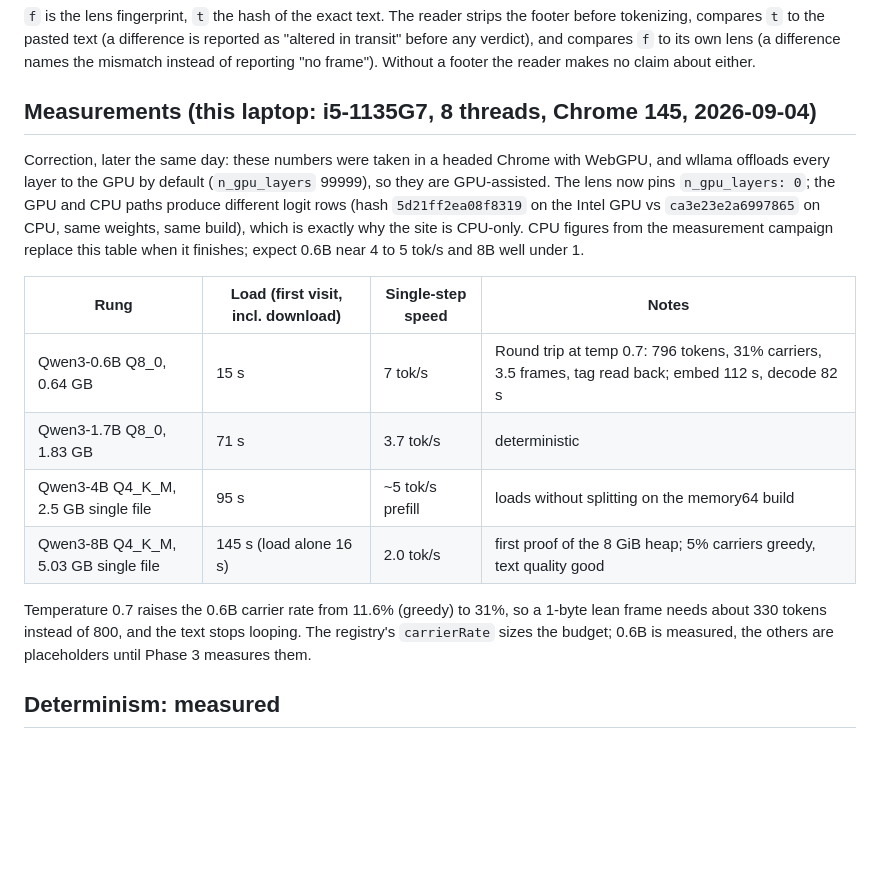
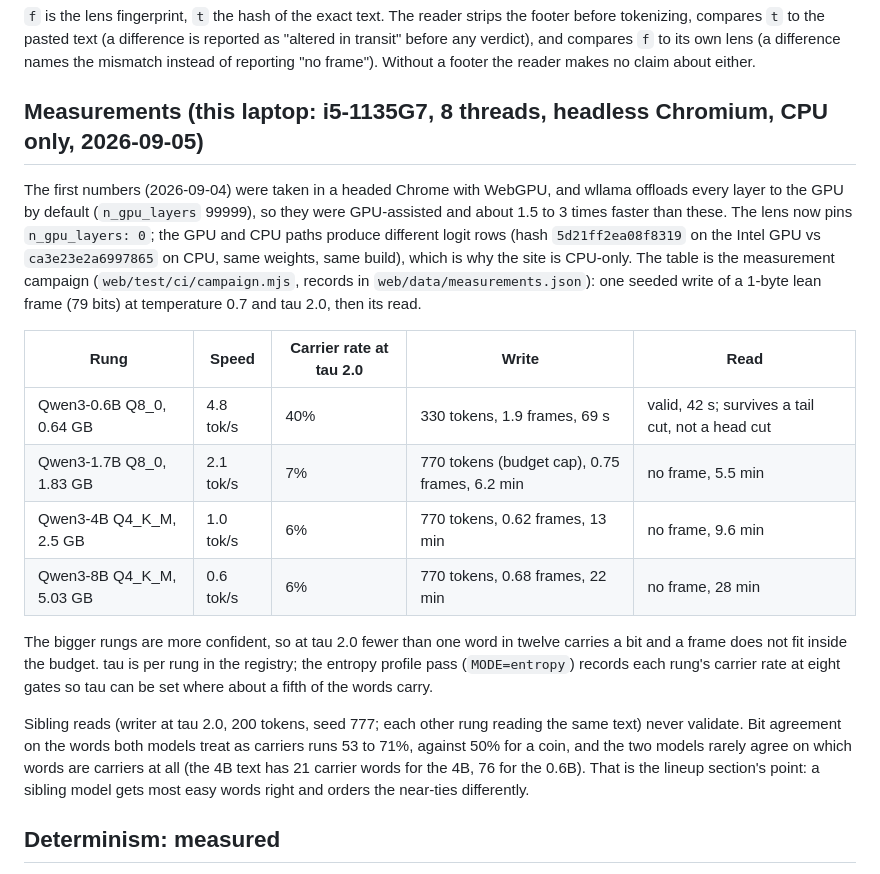
Before and after one commit to myrakrusemark/rankmark, a Markdown page: docs/engine.md, the part around the change. Rendered like a GitHub page; blank space fills up the shorter version.

```diff
--- a/docs/engine.md
+++ b/docs/engine.md
@@ -32,24 +32,30 @@ compares `t` to the pasted text (a difference is reported as "altered in transit
 `f` to its own lens (a difference names the mismatch instead of reporting "no frame"). Without a footer the reader
 makes no claim about either.
 
-## Measurements (this laptop: i5-1135G7, 8 threads, Chrome 145, 2026-09-04)
+## Measurements (this laptop: i5-1135G7, 8 threads, headless Chromium, CPU only, 2026-09-05)
 
-Correction, later the same day: these numbers were taken in a headed Chrome with WebGPU, and wllama offloads
-every layer to the GPU by default (`n_gpu_layers` 99999), so they are GPU-assisted. The lens now pins
-`n_gpu_layers: 0`; the GPU and CPU paths produce different logit rows (hash `5d21ff2ea08f8319` on the Intel GPU vs
-`ca3e23e2a6997865` on CPU, same weights, same build), which is exactly why the site is CPU-only. CPU figures from
-the measurement campaign replace this table when it finishes; expect 0.6B near 4 to 5 tok/s and 8B well under 1.
+The first numbers (2026-09-04) were taken in a headed Chrome with WebGPU, and wllama offloads every layer to the
+GPU by default (`n_gpu_layers` 99999), so they were GPU-assisted and about 1.5 to 3 times faster than these. The lens
+now pins `n_gpu_layers: 0`; the GPU and CPU paths produce different logit rows (hash `5d21ff2ea08f8319` on the
+Intel GPU vs `ca3e23e2a6997865` on CPU, same weights, same build), which is why the site is CPU-only. The table
+is the measurement campaign (`web/test/ci/campaign.mjs`, records in `web/data/measurements.json`): one seeded
+write of a 1-byte lean frame (79 bits) at temperature 0.7 and tau 2.0, then its read.
 
-| Rung | Load (first visit, incl. download) | Single-step speed | Notes |
-|---|---|---|---|
-| Qwen3-0.6B Q8_0, 0.64 GB | 15 s | 7 tok/s | Round trip at temp 0.7: 796 tokens, 31% carriers, 3.5 frames, tag read back; embed 112 s, decode 82 s |
-| Qwen3-1.7B Q8_0, 1.83 GB | 71 s | 3.7 tok/s | deterministic |
-| Qwen3-4B Q4_K_M, 2.5 GB single file | 95 s | ~5 tok/s prefill | loads without splitting on the memory64 build |
-| Qwen3-8B Q4_K_M, 5.03 GB single file | 145 s (load alone 16 s) | 2.0 tok/s | first proof of the 8 GiB heap; 5% carriers greedy, text quality good |
+| Rung | Speed | Carrier rate at tau 2.0 | Write | Read |
+|---|---|---|---|---|
+| Qwen3-0.6B Q8_0, 0.64 GB | 4.8 tok/s | 40% | 330 tokens, 1.9 frames, 69 s | valid, 42 s; survives a tail cut, not a head cut |
+| Qwen3-1.7B Q8_0, 1.83 GB | 2.1 tok/s | 7% | 770 tokens (budget cap), 0.75 frames, 6.2 min | no frame, 5.5 min |
+| Qwen3-4B Q4_K_M, 2.5 GB | 1.0 tok/s | 6% | 770 tokens, 0.62 frames, 13 min | no frame, 9.6 min |
+| Qwen3-8B Q4_K_M, 5.03 GB | 0.6 tok/s | 6% | 770 tokens, 0.68 frames, 22 min | no frame, 28 min |
 
-Temperature 0.7 raises the 0.6B carrier rate from 11.6% (greedy) to 31%, so a 1-byte lean frame needs about 330
-tokens instead of 800, and the text stops looping. The registry's `carrierRate` sizes the budget; 0.6B is measured,
-the others are placeholders until Phase 3 measures them.
+The bigger rungs are more confident, so at tau 2.0 fewer than one word in twelve carries a bit and a frame does
+not fit inside the budget. tau is per rung in the registry; the entropy profile pass (`MODE=entropy`) records each
+rung's carrier rate at eight gates so tau can be set where about a fifth of the words carry.
+
+Sibling reads (writer at tau 2.0, 200 tokens, seed 777; each other rung reading the same text) never validate.
+Bit agreement on the words both models treat as carriers runs 53 to 71%, against 50% for a coin, and the two models
+rarely agree on which words are carriers at all (the 4B text has 21 carrier words for the 4B, 76 for the 0.6B).
+That is the lineup section's point: a sibling model gets most easy words right and orders the near-ties differently.
 
 ## Determinism: measured
 
```
Also changed, not shown: docs/site-plan.md (+18 -2 lines).
